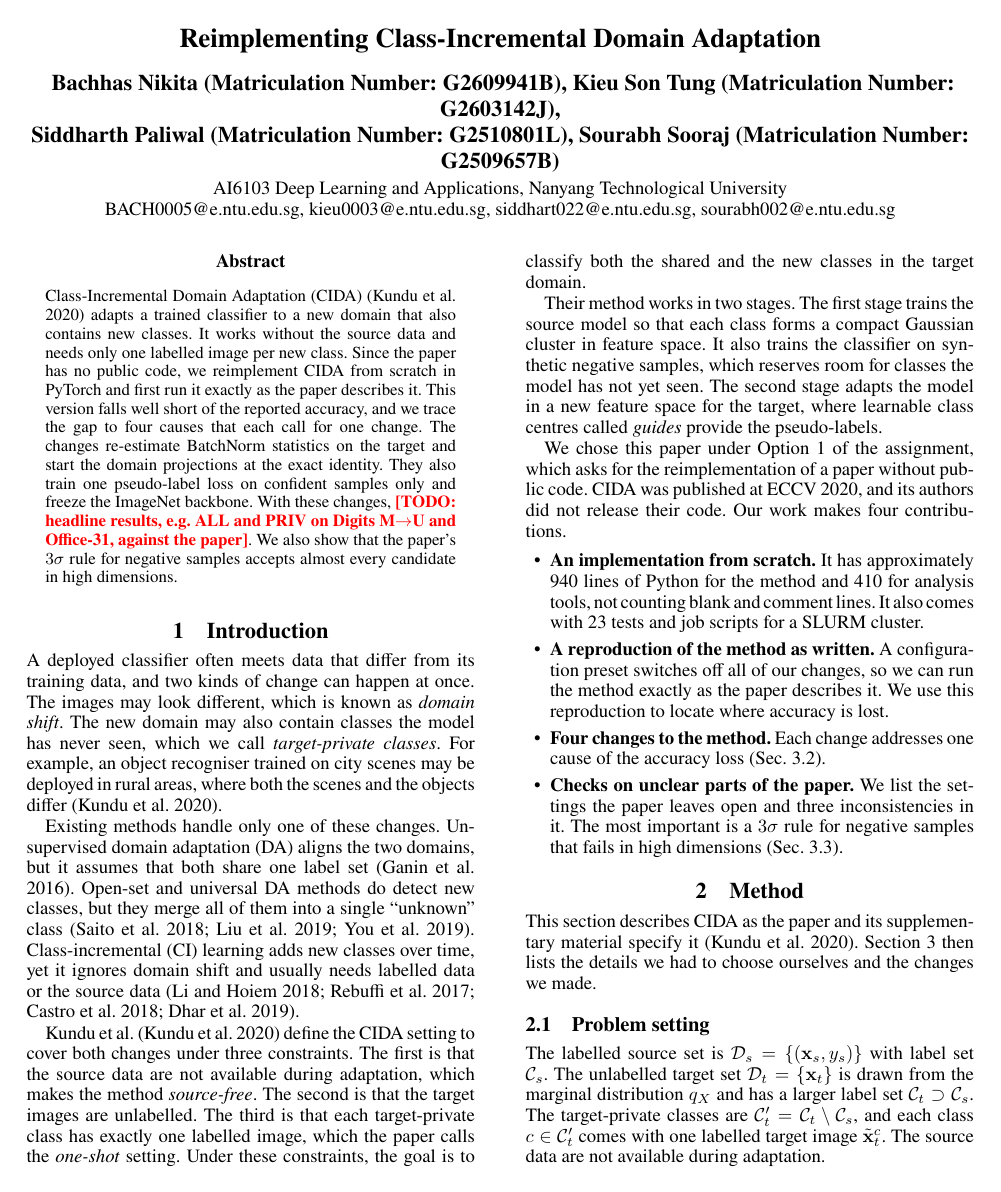
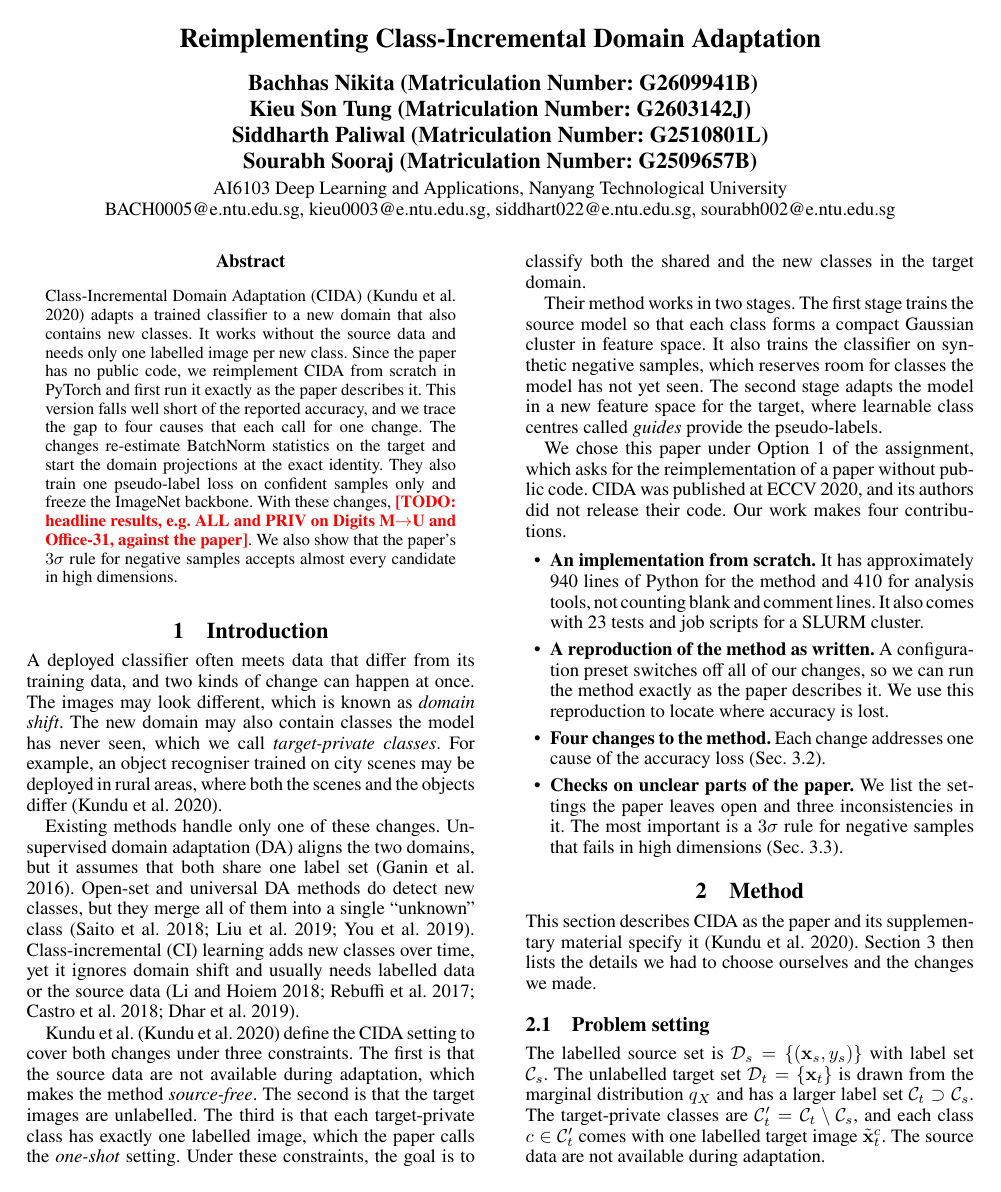
Before and after one commit to nikita-bachhas/CIDA-reimplementation, a LaTeX paper (report/main.tex): page 1 of 7. Compiled offline with pdfLaTeX.

Commit message:
Report: one author per line in the AAAI title block
Co-Authored-By: Claude Opus 5.5 <noreply@anthropic.com>

```diff
--- a/report/main.tex
+++ b/report/main.tex
@@ -33,9 +33,9 @@
 
 %%%%%%%%% AUTHORS
 \author{
-    Bachhas Nikita (Matriculation Number: G2609941B),
-    Kieu Son Tung (Matriculation Number: G2603142J),\\
-    Siddharth Paliwal (Matriculation Number: G2510801L),
+    Bachhas Nikita (Matriculation Number: G2609941B)\\
+    Kieu Son Tung (Matriculation Number: G2603142J)\\
+    Siddharth Paliwal (Matriculation Number: G2510801L)\\
     Sourabh Sooraj (Matriculation Number: G2509657B)
 }
 \affiliations{
```
